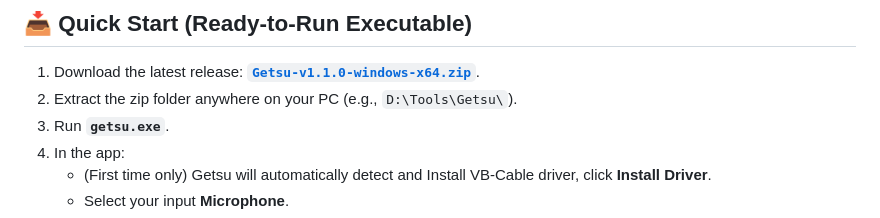
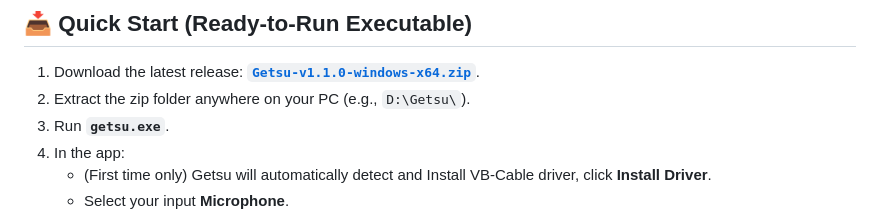
Before and after one commit to skttr87/getsu, a Markdown page: README.md, the part around the change. GitHub-like rendering.

```diff
--- a/README.md
+++ b/README.md
@@ -93,7 +93,7 @@ Commercial noise cancellation tools often force subscriptions, burn dedicated GP
 ## 📥 Quick Start (Ready-to-Run Executable)
 
 1. Download the latest release: **[`Getsu-v1.1.0-windows-x64.zip`](https://github.com/skttr87/getsu/releases/latest)**.
-2. Extract the zip folder anywhere on your PC (e.g., `D:\Tools\Getsu\`).
+2. Extract the zip folder anywhere on your PC (e.g., `D:\Getsu\`).
 3. Run **`getsu.exe`**.
 4. In the app:
    - (First time only) Getsu will automatically detect and Install VB-Cable driver, click **Install Driver**.
```
